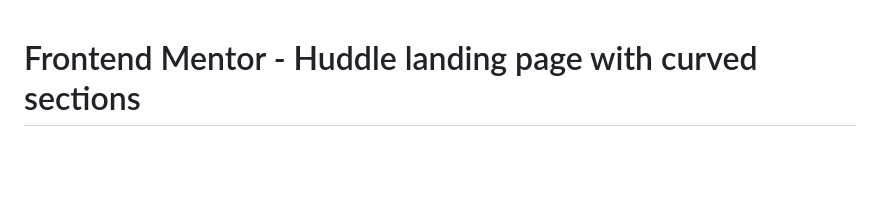
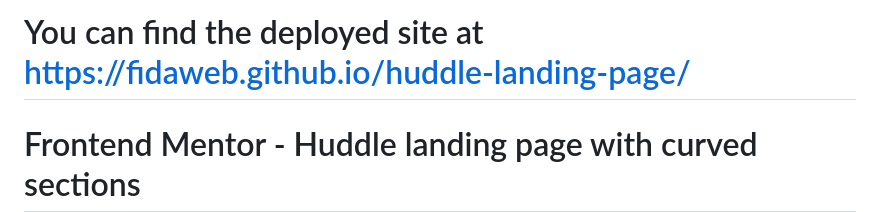
Before and after one commit to fidaweb/huddle-landing-page, a Markdown page: README.md, the part around the change. Rendered like a GitHub page; blank space fills up the shorter version.

```diff
--- a/README.md
+++ b/README.md
@@ -1,3 +1,4 @@
+# You can find the deployed site at https://fidaweb.github.io/huddle-landing-page/
 # Frontend Mentor - Huddle landing page with curved sections
 
 ![Header/intro section for the Huddle landing page with curved sections](./design/desktop-preview.jpg)
```
